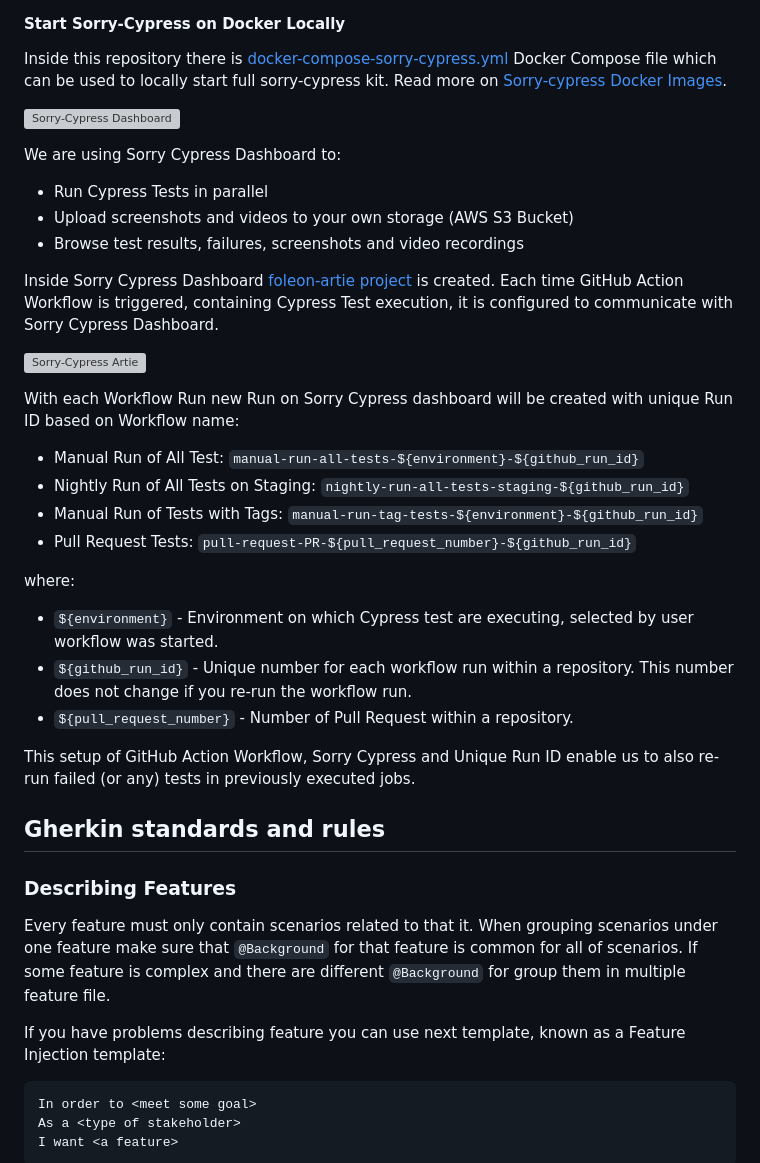
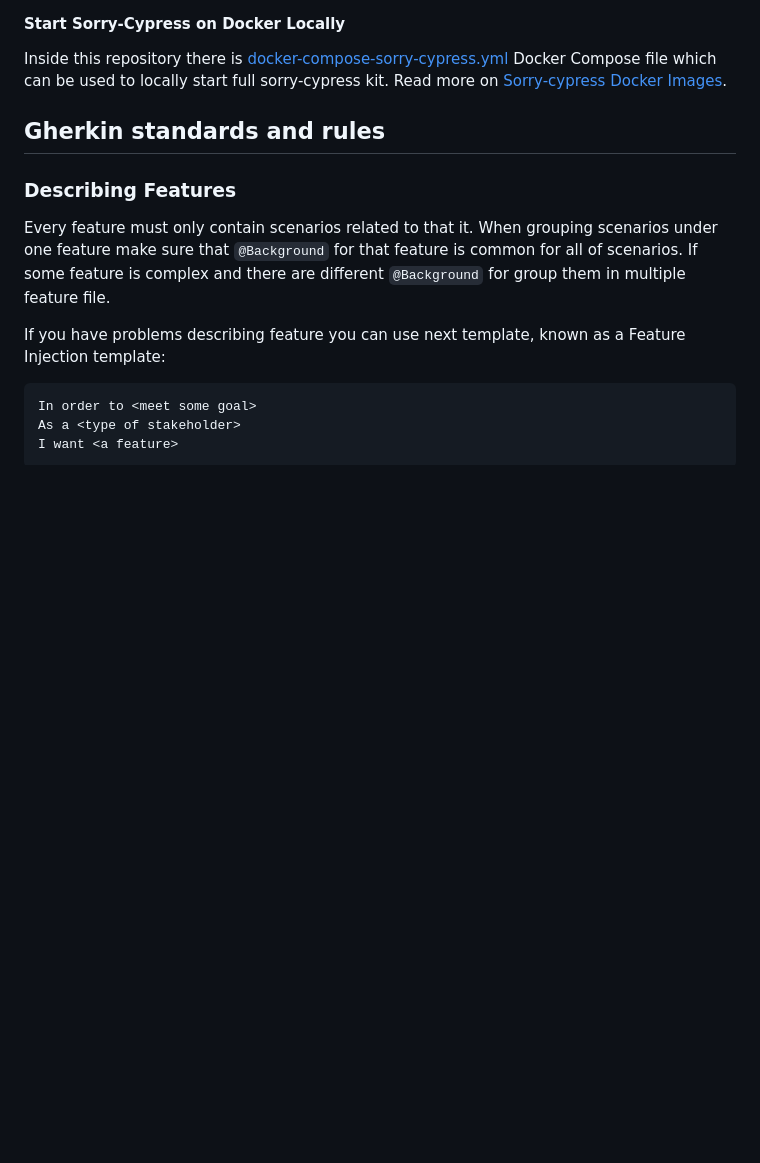
Before and after one commit to milos-pujic/cypress-cucumber-e2e-tests, a Markdown page: README.md, the part around one of its changes. GitHub-like rendering; blank space fills up the shorter version; grey boxes are pictures that could not be loaded.

```diff
--- a/README.md
+++ b/README.md
@@ -220,34 +220,6 @@ Here's a rough estimator of price / month for using the resources used. The actu
 #### Start Sorry-Cypress on Docker Locally
 
 Inside this repository there is [docker-compose-sorry-cypress.yml](./docker-compose-sorry-cypress.yml) Docker Compose file which can be used to locally start full sorry-cypress kit. Read more on [Sorry-cypress Docker Images](https://docs.sorry-cypress.dev/cloud-setup/docker-images).
-
-![Sorry-Cypress Dashboard](/docs/imgs/Sorry-Cypress-Dashboard.png)
-
-We are using Sorry Cypress Dashboard to:
-
-- Run Cypress Tests in parallel
-- Upload screenshots and videos to your own storage (AWS S3 Bucket)
-- Browse test results, failures, screenshots and video recordings
-
-Inside Sorry Cypress Dashboard [foleon-artie project](https://cypress-dashboard.staging.foleon.cloud/foleon-artie/runs) is created.
-Each time GitHub Action Workflow is triggered, containing Cypress Test execution, it is configured to communicate with Sorry Cypress Dashboard.
-
-![Sorry-Cypress Artie](/docs/imgs/Sorry-Cypress-Artie.png)
-
-With each Workflow Run new Run on Sorry Cypress dashboard will be created with unique Run ID based on Workflow name:
-
-- Manual Run of All Test: `manual-run-all-tests-${environment}-${github_run_id}`
-- Nightly Run of All Tests on Staging: `nightly-run-all-tests-staging-${github_run_id}`
-- Manual Run of Tests with Tags: `manual-run-tag-tests-${environment}-${github_run_id}`
-- Pull Request Tests: `pull-request-PR-${pull_request_number}-${github_run_id}`
-
-where:
-
-- `${environment}` - Environment on which Cypress test are executing, selected by user workflow was started.
-- `${github_run_id}` - Unique number for each workflow run within a repository. This number does not change if you re-run the workflow run.
-- `${pull_request_number}` - Number of Pull Request within a repository.
-
-This setup of GitHub Action Workflow, Sorry Cypress and Unique Run ID enable us to also re-run failed (or any) tests in previously executed jobs.
 
 ## Gherkin standards and rules
 
```
Also changed, not shown: other parts of README.md (+1 -1 lines).
